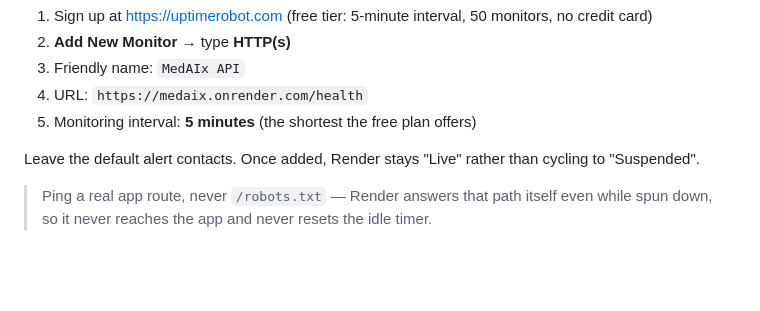
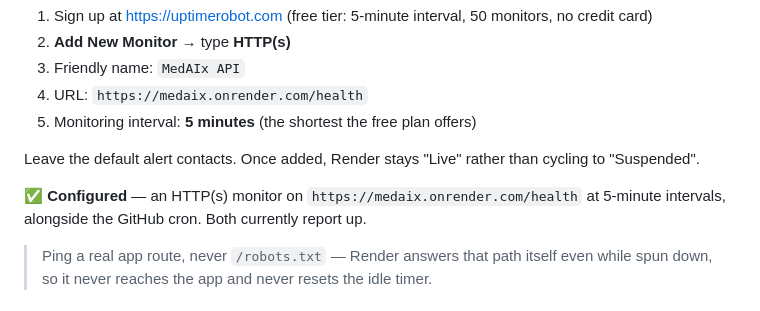
Before and after one commit to tahasync/MedAIx, a Markdown page: README.md, the part around the change. Rendered like a GitHub page; blank space fills up the shorter version.

```diff
--- a/README.md
+++ b/README.md
@@ -111,6 +111,9 @@ GitHub delays scheduled runs under load — so pair it with an external monitor:
 Leave the default alert contacts. Once added, Render stays "Live" rather than
 cycling to "Suspended".
 
+✅ **Configured** — an HTTP(s) monitor on `https://medaix.onrender.com/health`
+at 5-minute intervals, alongside the GitHub cron. Both currently report up.
+
 > Ping a real app route, never `/robots.txt` — Render answers that path itself
 > even while spun down, so it never reaches the app and never resets the idle
 > timer.
```
Also changed, not shown: docs/roadmap.md (+5 -6 lines).
